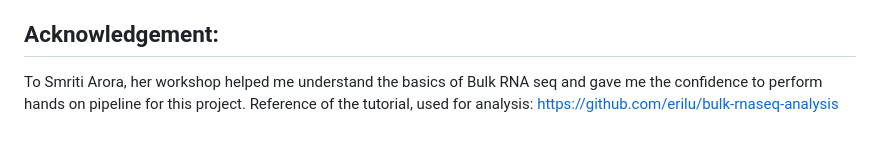
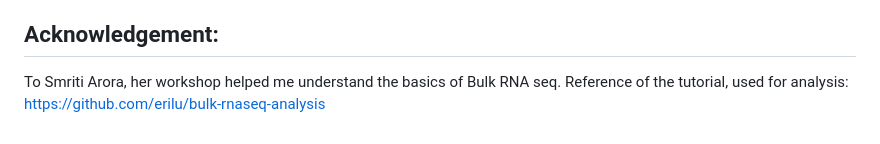
Before and after one commit to RaniCodes/reproducible-bulk-rnaseq-prostate-cancer-hypoxia-pipeline, a Markdown page: README.md, the part around the change. Drawn GitHub-style.

Commit message:
Update acknowledgement section in README
Removed mention of confidence in performing hands-on pipeline.

```diff
--- a/README.md
+++ b/README.md
@@ -277,4 +277,4 @@ In future, I plan to rerun the complete workflow (alignment + counting + differe
 
 ## Acknowledgement:
 
-To Smriti Arora, her workshop helped me understand the basics of Bulk RNA seq and gave me the confidence to perform hands on pipeline for this project. Reference of the tutorial, used for analysis: https://github.com/erilu/bulk-rnaseq-analysis
+To Smriti Arora, her workshop helped me understand the basics of Bulk RNA seq. Reference of the tutorial, used for analysis: https://github.com/erilu/bulk-rnaseq-analysis
```
